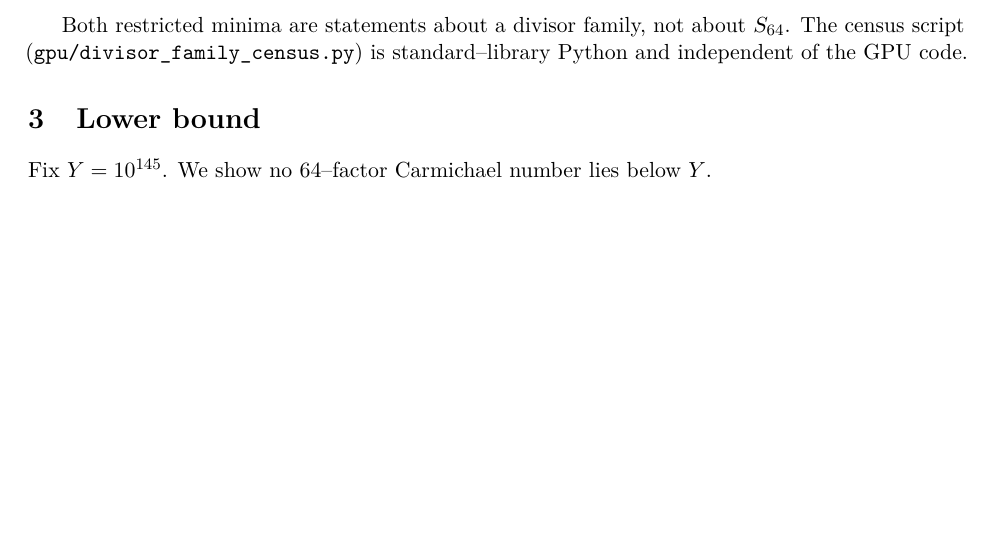
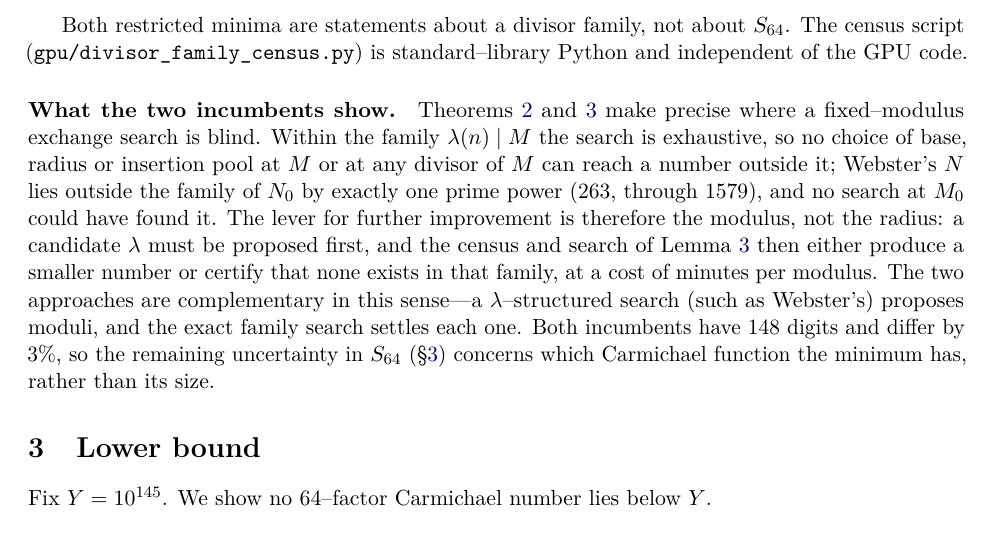
Before and after one commit to AlexanderEastwood/carmichael-frontier, a LaTeX paper (paper/interval_theorem.tex): part of page 4 of 11, cut so that both start at the same text, the shorter picture padded with empty space. Compiled offline with pdfLaTeX.

Commit message:
paper: discussion paragraph after Theorem 3 -- what the two incumbents show (fixed-modulus blindness; modulus, not radius, is the lever; complementarity)
Co-Authored-By: Claude Fable 5.1 <noreply@anthropic.com>
Claude-Session: https://claude.ai/code/session_01M3TjrrtXQBY5ShrPQ5E7U8

```diff
--- a/paper/interval_theorem.tex
+++ b/paper/interval_theorem.tex
@@ -224,6 +224,20 @@ $(q-1)\nmid\lambda(N)$ and a prime factor $q'$ with $(q'-1)\nmid M_0$.
 
 Both restricted minima are statements about a divisor family, not about $\Smin$. The census script
 (\code{gpu/divisor\_family\_census.py}) is standard--library Python and independent of the GPU code.
+
+\paragraph{What the two incumbents show.}
+Theorems~\ref{thm:restricted} and~\ref{thm:restrictedN} make precise where a fixed--modulus
+exchange search is blind. Within the family $\lambda(n)\mid M$ the search is exhaustive, so no
+choice of base, radius or insertion pool at $M$ or at any divisor of $M$ can reach a number
+outside it; Webster's $N$ lies outside the family of $N_0$ by exactly one prime power ($263$,
+through $1579$), and no search at $M_0$ could have found it. The lever for further improvement is
+therefore the modulus, not the radius: a candidate $\lambda$ must be proposed first, and the
+census and search of Lemma~\ref{lem:exact} then either produce a smaller number or certify that
+none exists in that family, at a cost of minutes per modulus. The two approaches are complementary
+in this sense---a $\lambda$--structured search (such as Webster's) proposes moduli, and the exact
+family search settles each one. Both incumbents have $148$ digits and differ by $3\%$, so the
+remaining uncertainty in $\Smin$ (\S\ref{sec:lower}) concerns which Carmichael function the
+minimum has, rather than its size.
 
 \section{Lower bound}\label{sec:lower}
 
```
Also changed, not shown: paper/interval_theorem.pdf.
